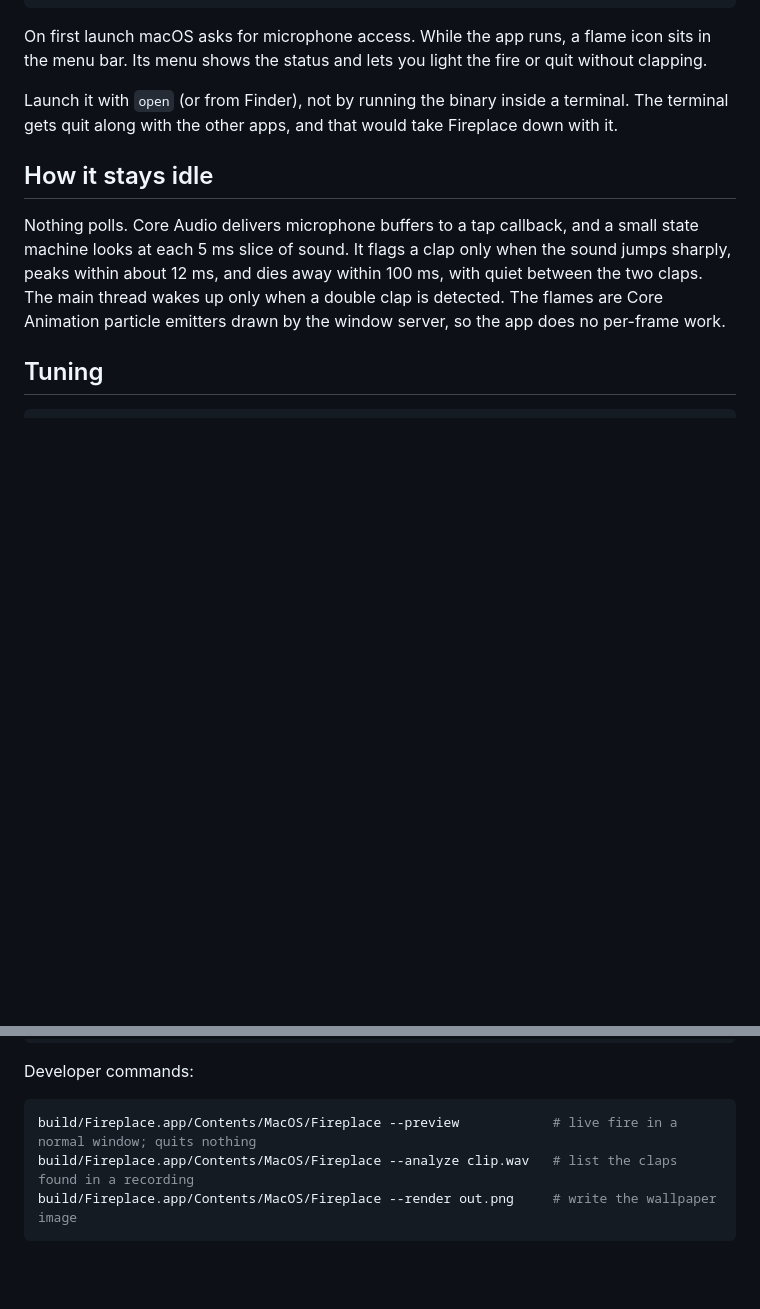
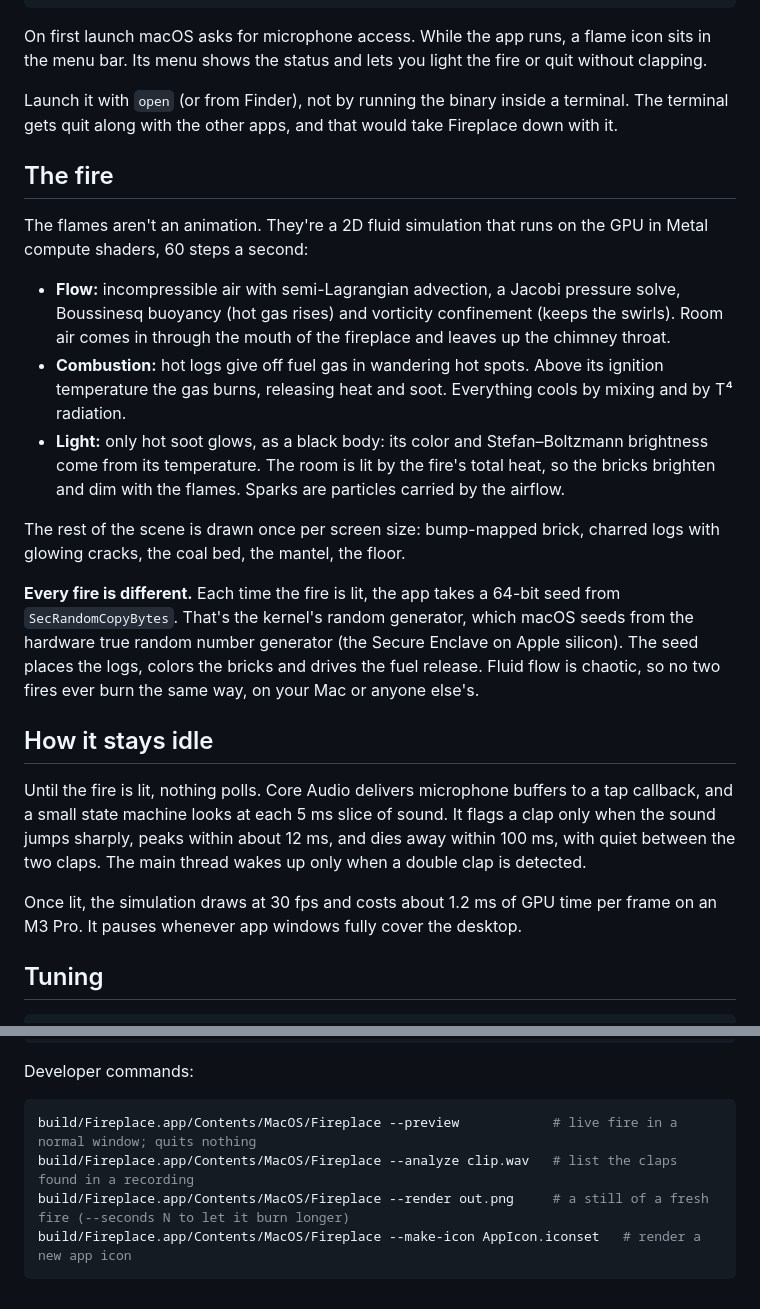
Before and after one commit to Fima2003/fireplace, a Markdown page: README.md, 2 parts joined by grey strips. GitHub-like rendering; blank space fills up the shorter version.

````diff
--- a/README.md
+++ b/README.md
@@ -18,9 +20,23 @@ On first launch macOS asks for microphone access. While the app runs, a flame ic
 
 Launch it with `open` (or from Finder), not by running the binary inside a terminal. The terminal gets quit along with the other apps, and that would take Fireplace down with it.
 
+## The fire
+
+The flames aren't an animation. They're a 2D fluid simulation that runs on the GPU in Metal compute shaders, 60 steps a second:
+
+- **Flow:** incompressible air with semi-Lagrangian advection, a Jacobi pressure solve, Boussinesq buoyancy (hot gas rises) and vorticity confinement (keeps the swirls). Room air comes in through the mouth of the fireplace and leaves up the chimney throat.
+- **Combustion:** hot logs give off fuel gas in wandering hot spots. Above its ignition temperature the gas burns, releasing heat and soot. Everything cools by mixing and by T⁴ radiation.
+- **Light:** only hot soot glows, as a black body: its color and Stefan–Boltzmann brightness come from its temperature. The room is lit by the fire's total heat, so the bricks brighten and dim with the flames. Sparks are particles carried by the airflow.
+
+The rest of the scene is drawn once per screen size: bump-mapped brick, charred logs with glowing cracks, the coal bed, the mantel, the floor.
+
+**Every fire is different.** Each time the fire is lit, the app takes a 64-bit seed from `SecRandomCopyBytes`. That's the kernel's random generator, which macOS seeds from the hardware true random number generator (the Secure Enclave on Apple silicon). The seed places the logs, colors the bricks and drives the fuel release. Fluid flow is chaotic, so no two fires ever burn the same way, on your Mac or anyone else's.
+
 ## How it stays idle
 
-Nothing polls. Core Audio delivers microphone buffers to a tap callback, and a small state machine looks at each 5 ms slice of sound. It flags a clap only when the sound jumps sharply, peaks within about 12 ms, and dies away within 100 ms, with quiet between the two claps. The main thread wakes up only when a double clap is detected. The flames are Core Animation particle emitters drawn by the window server, so the app does no per-frame work.
+Until the fire is lit, nothing polls. Core Audio delivers microphone buffers to a tap callback, and a small state machine looks at each 5 ms slice of sound. It flags a clap only when the sound jumps sharply, peaks within about 12 ms, and dies away within 100 ms, with quiet between the two claps. The main thread wakes up only when a double clap is detected.
+
+Once lit, the simulation draws at 30 fps and costs about 1.2 ms of GPU time per frame on an M3 Pro. It pauses whenever app windows fully cover the desktop.
 
 ## Tuning
 
@@ -35,5 +51,6 @@ Developer commands:
 ```bash
 build/Fireplace.app/Contents/MacOS/Fireplace --preview            # live fire in a normal window; quits nothing
 build/Fireplace.app/Contents/MacOS/Fireplace --analyze clip.wav   # list the claps found in a recording
-build/Fireplace.app/Contents/MacOS/Fireplace --render out.png     # write the wallpaper image
+build/Fireplace.app/Contents/MacOS/Fireplace --render out.png     # a still of a fresh fire (--seconds N to let it burn longer)
+build/Fireplace.app/Contents/MacOS/Fireplace --make-icon AppIcon.iconset   # render a new app icon
 ```
````
Also changed, not shown: other parts of README.md (+4 -2 lines), docs/icon.png (added), 12 other files.
